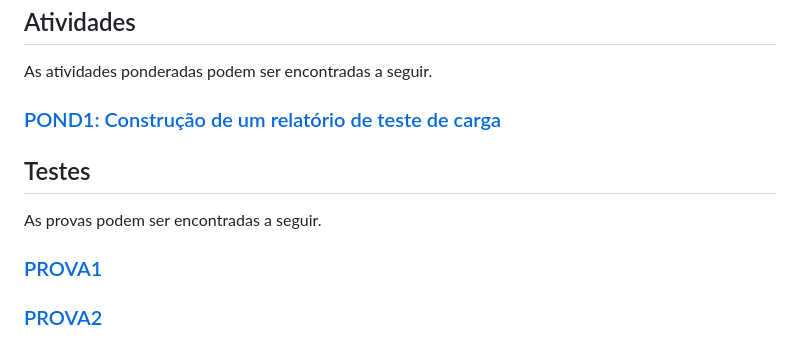
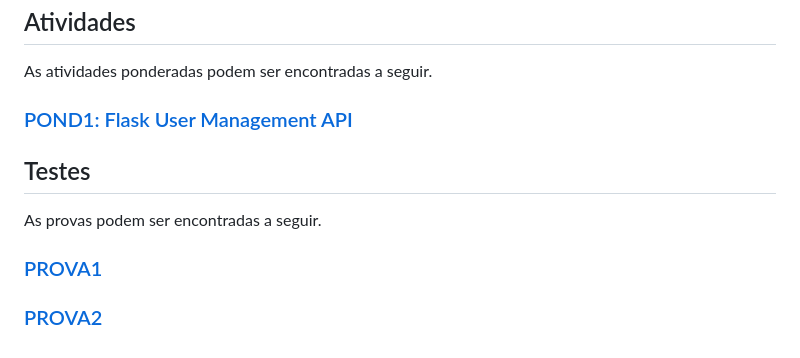
Before and after one commit to IgorSFG/Modulo10, a Markdown page: README.md, the part around the change printed below. Drawn GitHub-style.

Commit message:
POND1-FINISHED

```diff
--- a/README.md
+++ b/README.md
@@ -10,7 +10,7 @@ git clone https://github.com/IgorSFG/Modulo10.git
 ## Atividades
 As atividades ponderadas podem ser encontradas a seguir.
 
-### [POND1: Construção de um relatório de teste de carga](https://github.com/IgorSFG/Modulo10/tree/main/src/pond1)
+### [POND1: Flask User Management API](https://github.com/IgorSFG/Modulo10/tree/main/pond1)
 
 ## Testes
 As provas podem ser encontradas a seguir.
```
Also changed, not shown: other parts of README.md (+2 -2 lines), pond1/docs/README.md (added, +51 -0 lines), pond1/docs/imgs/InsomniaRoutes.png (added), 17 other files.
